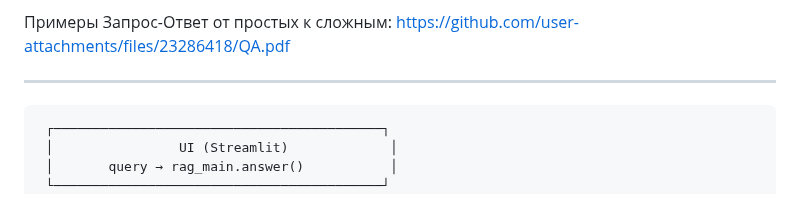
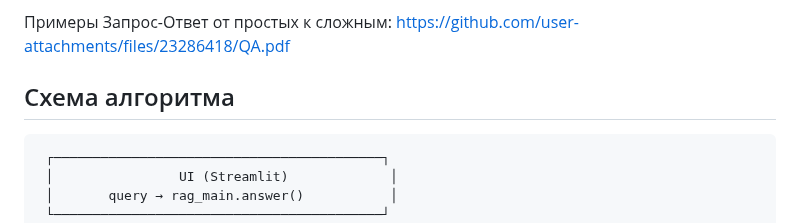
Before and after one commit to kam1k88/GOST1k, a Markdown page: README.md, the part around the change. GitHub-like rendering.

```diff
--- a/README.md
+++ b/README.md
@@ -23,6 +23,8 @@ https://github.com/user-attachments/files/23286418/QA.pdf
 
 
 
+
+Схема алгоритма
 ---
      ┌──────────────────────────────────────────┐
      │                UI (Streamlit)             │
```
